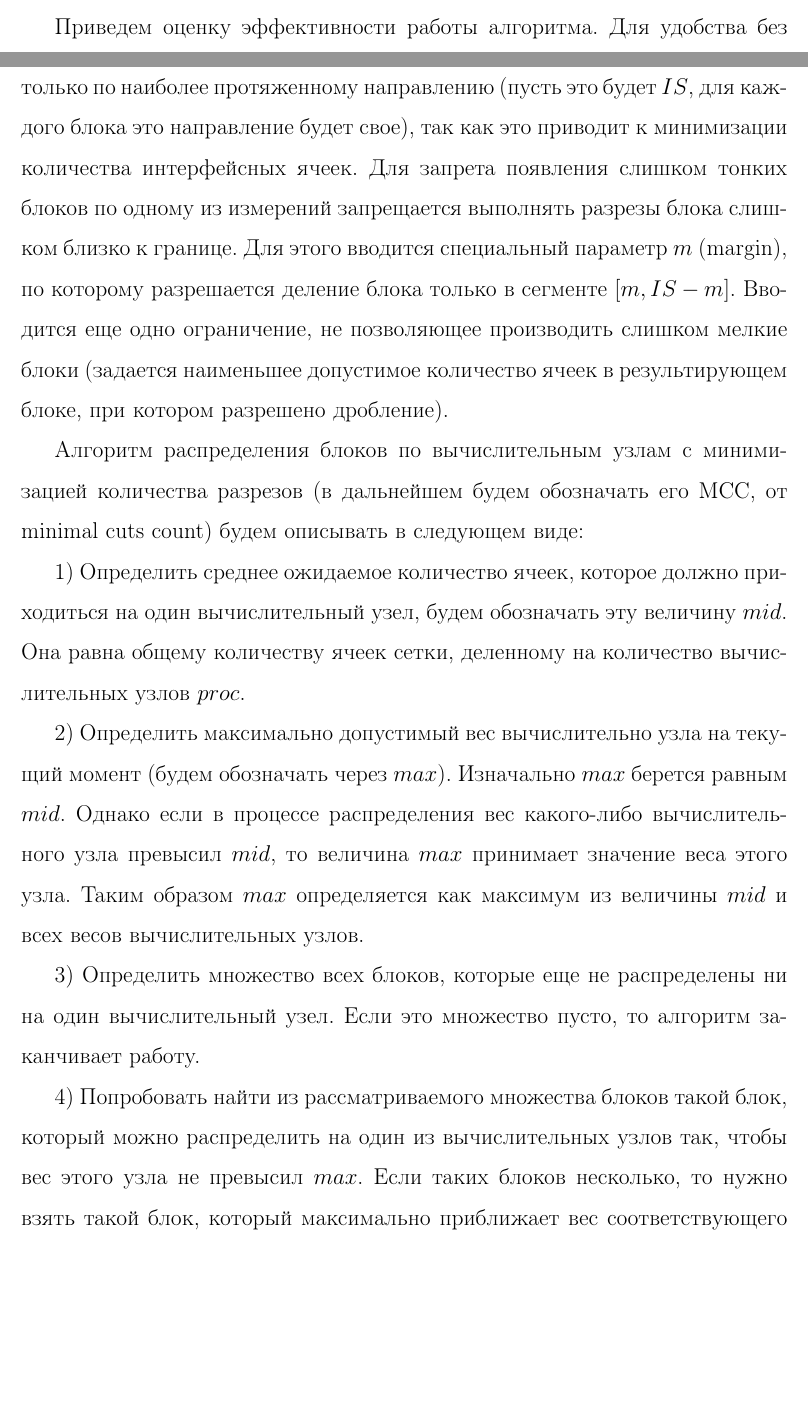
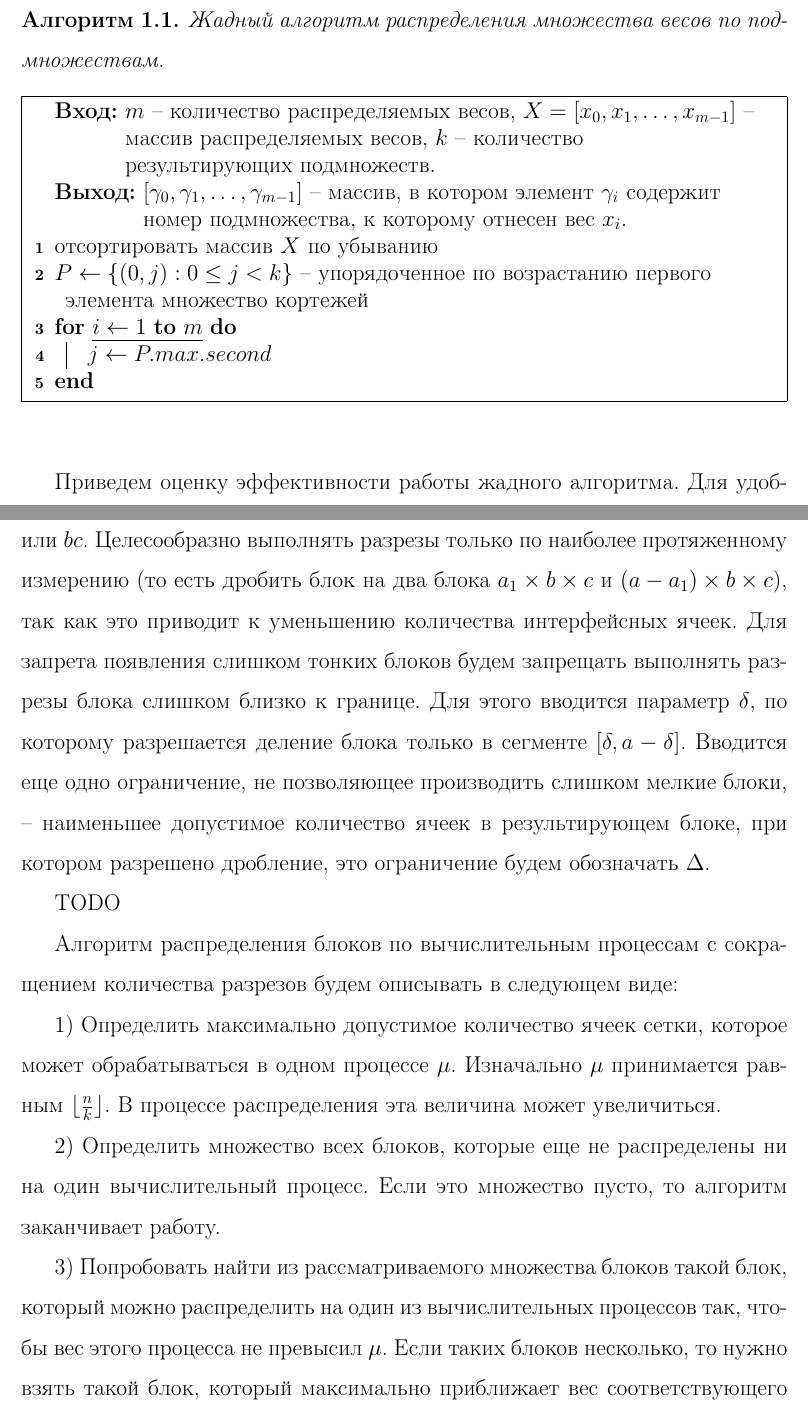
Before and after one commit to r-aax/phd, a LaTeX document (text/text_full.tex, which reads text/text_par.tex): two parts of pages 25 and 40 of 157 before the commit and two parts of pages 26 and 40 of 158 after it, joined at a grey line, cut at the place of the change, the shorter picture padded with empty space. Compiled offline with pdfLaTeX.

Commit message:
prepare to algorithms describtion

```diff
--- a/text/text_full.tex
+++ b/text/text_full.tex
@@ -31,6 +31,7 @@
 \usepackage{setspace}                                        % чтобы менять междустрочный интервал с подписях
 \usepackage{cite}                                            % для использования диапазона цитирования
 \usepackage{enumitem}                                        % для отступов в списках
+\usepackage{algorithm2e}                                     % оформление алгоритмов
 
 %---------------------------------------------------------------------------------------------------
 
@@ -73,16 +74,20 @@ escapeinside={\%*}{*)}
 \newtheorem{theorem}{Теорема}[section]                       % теорема
 \newtheorem{lemma}{Лемма}[section]                           % лемма
 \newtheorem{definition}{Определение}[section]                % определение
+\newtheorem{algo}{Алгоритм}[section]                         % алгоритм
 \numberwithin{theorem}{section}                              % нумерация теорем по секциям
 \numberwithin{lemma}{section}                                % нумерация лемм по секциям
 \numberwithin{definition}{section}                           % нумерация определений по секциям
-\DeclareMathOperator{\sign}{sign}
+\numberwithin{algo}{section}                                 % нумерация алгоритмов по секциям
+\DeclareMathOperator{\sign}{sign}                            % обозначения функции "знак"
 
 %---------------------------------------------------------------------------------------------------
 
 \captionstyle{center}
 \setlength{\abovecaptionskip}{0pt}
 \setlength{\belowcaptionskip}{0pt}
+\SetKwInput{KwInput}{Вход}                                   % input for algorithm2e
+\SetKwInput{KwOutput}{Выход}                                 % output for algorithm2e
 
 %---------------------------------------------------------------------------------------------------
 
--- a/text/text_par.tex
+++ b/text/text_par.tex
@@ -462,7 +461,25 @@
 В жадном алгоритме будем последовательно обрабатывать все веса, начиная с наибольшего.
 Каждый необработанный вес будем относить к наиболее легкому на текущий момент подмножеству весов.
 
-Приведем оценку эффективности работы алгоритма.
+\newpage
+
+\begin{algo}
+Жадный алгоритм распределения множества весов по подмножествам.
+\begin{algorithm}
+\DontPrintSemicolon
+\KwInput{$m$ -- количество распределяемых весов, $X = [x_0, x_1, \ldots, x_{m - 1}]$ -- массив распределяемых весов, $k$ -- количество результирующих подмножеств.}
+\KwOutput{$[\gamma_0, \gamma_1, \ldots, \gamma_{m - 1}]$ -- массив, в котором элемент $\gamma_i$ содержит номер подмножества, к которому отнесен вес $x_i$.}
+отсортировать массив $X$ по убыванию\;
+$P \leftarrow \{ (0, j) : 0 \le j < k \}$ -- упорядоченное по возрастанию первого элемента множество кортежей\;
+\For{$i \leftarrow 1$ \KwTo $m$}
+{
+	$j \leftarrow P.max.second$\;
+
+}
+\end{algorithm}
+\end{algo}
+
+Приведем оценку эффективности работы жадного алгоритма.
 Для удобства без ограничения общности будем считать, что изначальное множество весов упорядочено по убыванию.
 
 Определим остаточный член $r_i$ для $i \in M$ по следующей формуле:
@@ -794,16 +811,0 @@ $\blacksquare$\\
-На самом деле, целесообразно выполнять разрезы только по наиболее протяженному направлению (пусть это будет $IS$, для каждого блока это направление будет свое), так как это приводит к минимизации количества интерфейсных ячеек.
-Для запрета появления слишком тонких блоков по одному из измерений запрещается выполнять разрезы блока слишком близко к границе.
-Для этого вводится специальный параметр $m$ (margin), по которому разрешается деление блока только в сегменте $[m, IS - m]$.
-Вводится еще одно ограничение, не позволяющее производить слишком мелкие блоки (задается наименьшее допустимое количество ячеек в результирующем блоке, при котором разрешено дробление).
-
-Алгоритм распределения блоков по вычислительным узлам с минимизацией количества разрезов (в дальнейшем будем обозначать его MCC, от minimal cuts count\label{abbr:mcc}) будем описывать в следующем виде:
-
-1) Определить среднее ожидаемое количество ячеек, которое должно приходиться на один вычислительный узел, будем обозначать эту величину $mid$.
-Она равна общему количеству ячеек сетки, деленному на количество вычислительных узлов $proc$.
-
-2) Определить максимально допустимый вес вычислительно узла на текущий момент (будем обозначать через $max$).
-Изначально $max$ берется равным $mid$.
-Однако если в процессе распределения вес какого-либо вычислительного узла превысил $mid$, то величина $max$ принимает значение веса этого узла.
-Таким образом $max$ определяется как максимум из величины $mid$ и всех весов вычислительных узлов.
-
-3) Определить множество всех блоков, которые еще не распределены ни на один вычислительный узел.
@@ -810,7 +817,19 @@ $\blacksquare$\\
+Так как блок может быть разрезан только по границам ячеек, то размеры получившихся новых блоков будут кратны одному из значений $ab$, $ac$, или $bc$.
+Целесообразно выполнять разрезы только по наиболее протяженному измерению (то есть дробить блок на два блока $a_1 \times b \times c$ и $(a - a_1) \times b \times c$), так как это приводит к уменьшению количества интерфейсных ячеек.
+Для запрета появления слишком тонких блоков будем запрещать выполнять разрезы блока слишком близко к границе.
+Для этого вводится параметр $\delta$, по которому разрешается деление блока только в сегменте $[\delta, a - \delta]$.
+Вводится еще одно ограничение, не позволяющее производить слишком мелкие блоки, -- наименьшее допустимое количество ячеек в результирующем блоке, при котором разрешено дробление, это ограничение будем обозначать $\Delta$.
+
+TODO
+
+Алгоритм распределения блоков по вычислительным процессам с сокращением количества разрезов будем описывать в следующем виде:
+
+1) Определить максимально допустимое количество ячеек сетки, которое может обрабатываться в одном процессе $\mu$.
+Изначально $\mu$ принимается равным $\lfloor \frac{n}{k} \rfloor$.
+В процессе распределения эта величина может увеличиться.
+
+2) Определить множество всех блоков, которые еще не распределены ни на один вычислительный процесс.
 Если это множество пусто, то алгоритм заканчивает работу.
 
-4) Попробовать найти из рассматриваемого множества блоков такой блок, который можно распределить на один из вычислительных узлов так, чтобы вес этого узла не превысил $max$.
-Если таких блоков несколько, то нужно взять такой блок, который максимально приближает вес соответствующего вычислительного узла к отметке $max$.
-Если это удалось сделать, то распределить найденный блок на вычислительный узел и перейти к пункту 3.
-
-5) Определить множество допустимых разрезов всех не распределенных на текущий момент блоков.
+3) Попробовать найти из рассматриваемого множества блоков такой блок, который можно распределить на один из вычислительных процессов так, чтобы вес этого процесса не превысил $\mu$.
+Если таких блоков несколько, то нужно взять такой блок, который максимально приближает вес соответствующего вычислительного процесса к отметке $\mu$.
```
Also changed, not shown: help/algorithm2e.pdf (added), text/fig/par_chart_distr_100_20_100_64.png (added), text/fig/par_chart_distr_10_20_30_16.png (added), text/fig/par_chart_distr_50_20_50_32.png (added), text/text_par.tex (62 more changed lines).
